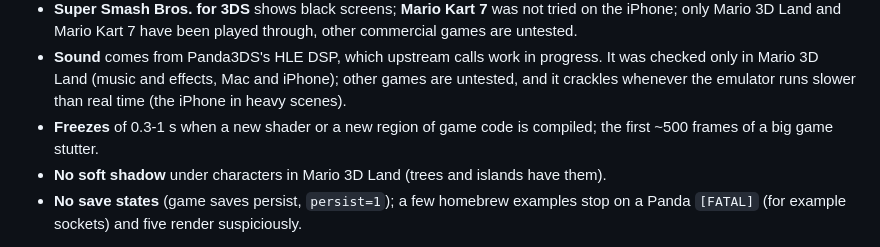
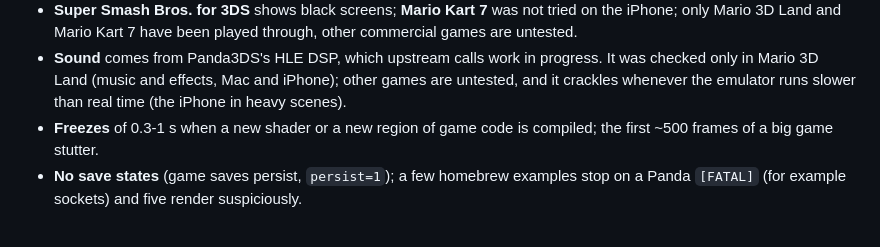
Before and after one commit to gagarinyury/panda3ds-webxr, a Markdown page: README.md, the part around the change. Rendered like a GitHub page.

Commit message:
Character shadows fixed: Panda ignored face culling (stencil shadow volumes cancelled out); README, notes, patches, screenshot
Co-Authored-By: Claude Sonnet 5.5 <noreply@anthropic.com>

```diff
--- a/README.md
+++ b/README.md
@@ -58,7 +58,6 @@ Measured on an M-series Mac (Comet 154 and a clean Chromium 148, visible window)
 - **Super Smash Bros. for 3DS** shows black screens; **Mario Kart 7** was not tried on the iPhone; only Mario 3D Land and Mario Kart 7 have been played through, other commercial games are untested.
 - **Sound** comes from Panda3DS's HLE DSP, which upstream calls work in progress. It was checked only in Mario 3D Land (music and effects, Mac and iPhone); other games are untested, and it crackles whenever the emulator runs slower than real time (the iPhone in heavy scenes).
 - **Freezes** of 0.3-1 s when a new shader or a new region of game code is compiled; the first ~500 frames of a big game stutter.
-- **No soft shadow** under characters in Mario 3D Land (trees and islands have them).
 - **No save states** (game saves persist, `persist=1`); a few homebrew examples stop on a Panda `[FATAL]` (for example sockets) and five render suspiciously.
 
 Audio notes: on iOS Web Audio is muted by the ringer switch, so the app declares a playback audio session and the page starts a looping silent `<audio>` clip on the first touch; the sound only starts after the first tap. The page used to switch sound off whenever the URL had `turbo=0` (the iOS app always passes it): fixed.
```
Also changed, not shown: docs/related-work-and-ios-hang.md (+6 -0 lines), assets/shadows-w1-1-after.png (added), 1 other file.
